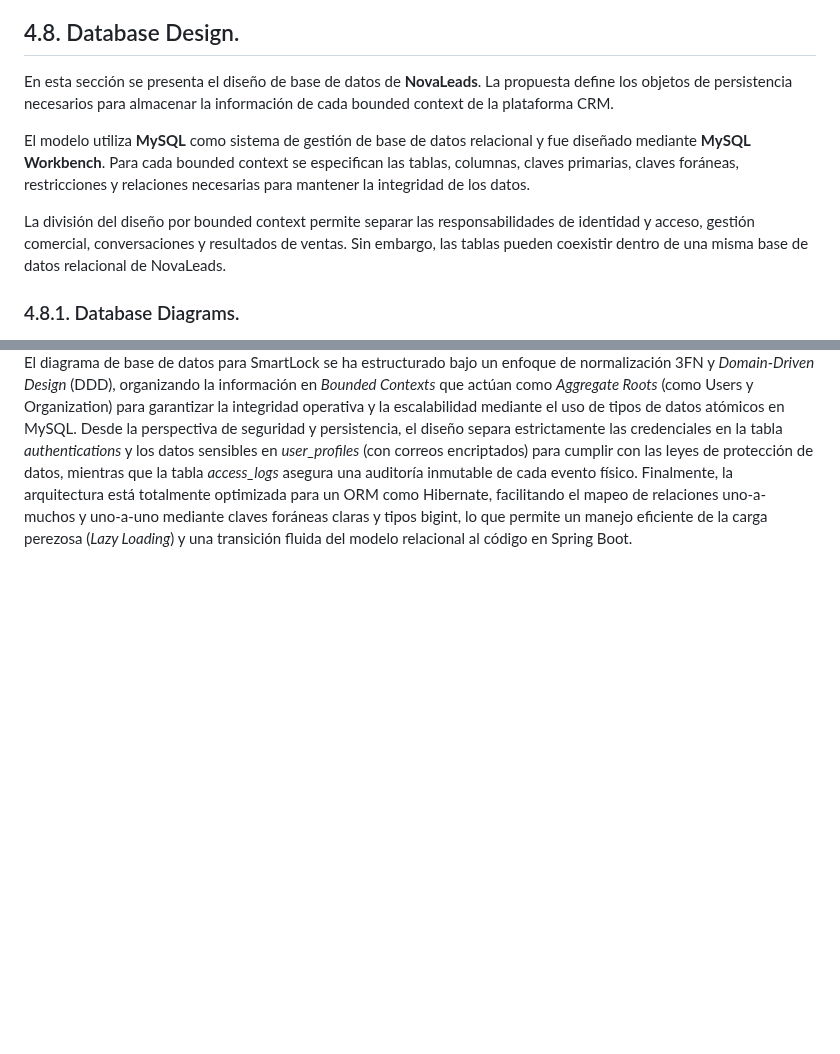
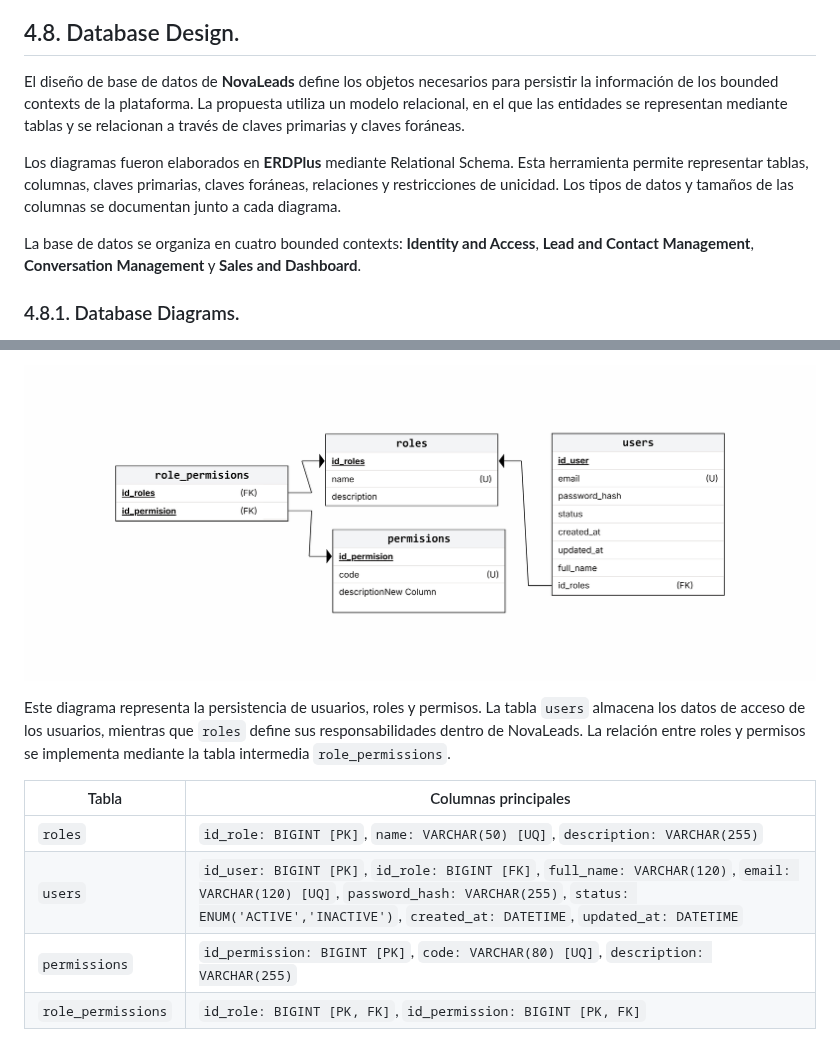
Before and after one commit to 202620-1asi0730-8074-novascale/novascale-report, a Markdown page: README.md, 2 parts joined by grey strips. Drawn GitHub-style; pictures changed too: Resources/Chapter4/Database-diagram/databaseIdentityAccessDiagram.png (added); blank space fills up the shorter version.

Commit message:
Database diagram1
Identity and Access

```diff
--- a/README.md
+++ b/README.md
@@ -563,11 +563,11 @@ Los controladores `SalesController` y `DashboardController` exponen las funciona
 
 ## 4.8. Database Design.
 
-En esta sección se presenta el diseño de base de datos de **NovaLeads**. La propuesta define los objetos de persistencia necesarios para almacenar la información de cada bounded context de la plataforma CRM.
+El diseño de base de datos de **NovaLeads** define los objetos necesarios para persistir la información de los bounded contexts de la plataforma. La propuesta utiliza un modelo relacional, en el que las entidades se representan mediante tablas y se relacionan a través de claves primarias y claves foráneas.
 
-El modelo utiliza **MySQL** como sistema de gestión de base de datos relacional y fue diseñado mediante **MySQL Workbench**. Para cada bounded context se especifican las tablas, columnas, claves primarias, claves foráneas, restricciones y relaciones necesarias para mantener la integridad de los datos.
+Los diagramas fueron elaborados en **ERDPlus** mediante Relational Schema. Esta herramienta permite representar tablas, columnas, claves primarias, claves foráneas, relaciones y restricciones de unicidad. Los tipos de datos y tamaños de las columnas se documentan junto a cada diagrama.
 
-La división del diseño por bounded context permite separar las responsabilidades de identidad y acceso, gestión comercial, conversaciones y resultados de ventas. Sin embargo, las tablas pueden coexistir dentro de una misma base de datos relacional de NovaLeads.
+La base de datos se organiza en cuatro bounded contexts: **Identity and Access**, **Lead and Contact Management**, **Conversation Management** y **Sales and Dashboard**.
 
 ### 4.8.1. Database Diagrams.
 
@@ -575,2 +575,11 @@ La división del diseño por bounded context permite separar las responsabilidad
 
-El diagrama de base de datos para SmartLock se ha estructurado bajo un enfoque de normalización 3FN y *Domain-Driven Design* (DDD), organizando la información en *Bounded Contexts* que actúan como *Aggregate Roots* (como Users y Organization) para garantizar la integridad operativa y la escalabilidad mediante el uso de tipos de datos atómicos en MySQL. Desde la perspectiva de seguridad y persistencia, el diseño separa estrictamente las credenciales en la tabla *authentications* y los datos sensibles en *user_profiles* (con correos encriptados) para cumplir con las leyes de protección de datos, mientras que la tabla *access_logs* asegura una auditoría inmutable de cada evento físico. Finalmente, la arquitectura está totalmente optimizada para un ORM como Hibernate, facilitando el mapeo de relaciones uno-a-muchos y uno-a-uno mediante claves foráneas claras y tipos bigint, lo que permite un manejo eficiente de la carga perezosa (*Lazy Loading*) y una transición fluida del modelo relacional al código en Spring Boot.
+![Database Diagram Identity and Access](Resources//Chapter4/Database-diagram/databaseIdentityAccessDiagram.png)
+
+Este diagrama representa la persistencia de usuarios, roles y permisos. La tabla `users` almacena los datos de acceso de los usuarios, mientras que `roles` define sus responsabilidades dentro de NovaLeads. La relación entre roles y permisos se implementa mediante la tabla intermedia `role_permissions`.
+
+| Tabla | Columnas principales |
+|---|---|
+| `roles` | `id_role: BIGINT [PK]`, `name: VARCHAR(50) [UQ]`, `description: VARCHAR(255)` |
+| `users` | `id_user: BIGINT [PK]`, `id_role: BIGINT [FK]`, `full_name: VARCHAR(120)`, `email: VARCHAR(120) [UQ]`, `password_hash: VARCHAR(255)`, `status: ENUM('ACTIVE','INACTIVE')`, `created_at: DATETIME`, `updated_at: DATETIME` |
+| `permissions` | `id_permission: BIGINT [PK]`, `code: VARCHAR(80) [UQ]`, `description: VARCHAR(255)` |
+| `role_permissions` | `id_role: BIGINT [PK, FK]`, `id_permission: BIGINT [PK, FK]` |
```
Also changed, not shown: other parts of README.md (+1 -1 lines).
